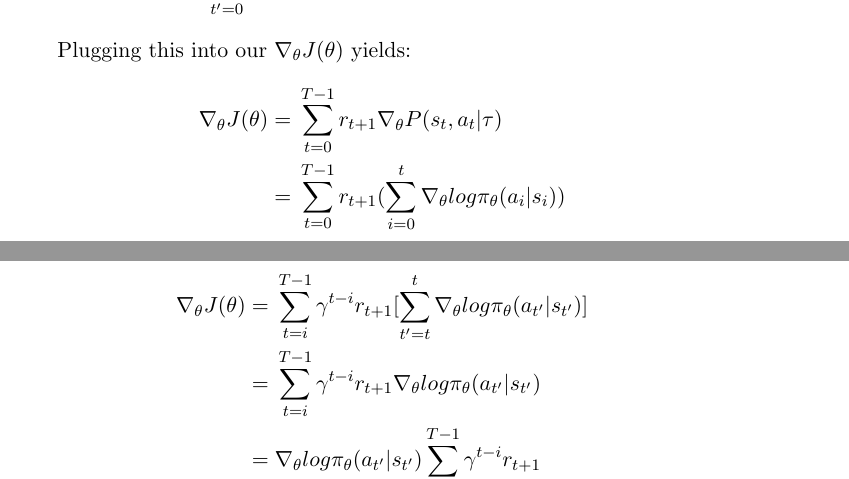
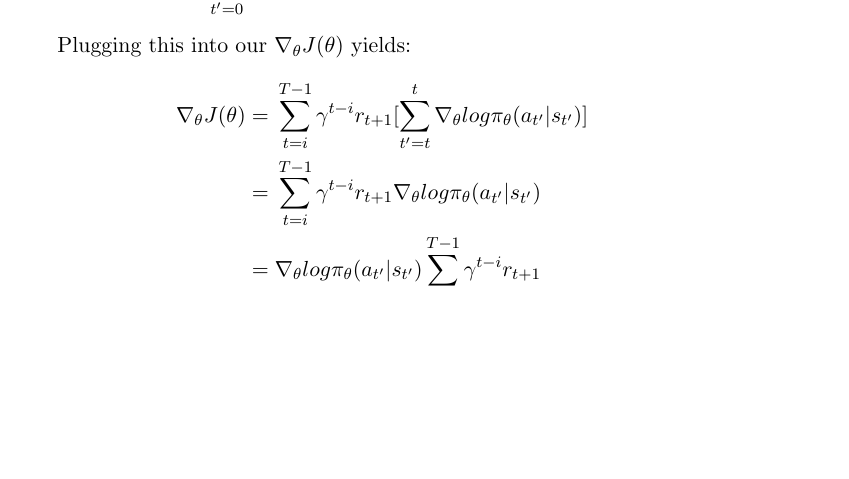
Before and after one commit to cyoon1729/RLcycle, a LaTeX document (REINFORCE/write-up/policy_gradient.tex): two parts of pages 2 and 3 of 3 before the commit and part of page 2 of 2 after it, the two joined at a grey line, cut so that both start at the same text, the shorter picture padded with empty space. Compiled offline with pdfLaTeX.

Commit message:
delete old

```diff
--- a/REINFORCE/write-up/policy_gradient.tex
+++ b/REINFORCE/write-up/policy_gradient.tex
@@ -89,12 +89,6 @@ Plugging this into our $\nabla_{\theta} J(\theta)$ yields:
 
 $$
 \begin{aligned}
-    \nabla_{\theta} J(\theta) ={}& \sum\limits_{t=0}^{T-1} r_{t+1} \nabla_{\theta} P(s_{t}, a_{t} | \tau) \\ ={}& \sum\limits_{t=0}^{T-1} r_{t+1} (\sum_{i=0}^{t} \nabla_{\theta} log \pi_{\theta}(a_{i} | s_{i}))
-\end{aligned}
-$$
-
-$$
-\begin{aligned}
     \nabla_{\theta} J(\theta) ={}& \sum\limits_{t = i}^{T - 1} \gamma^{t - i} r_{t+1} [\sum\limits_{t' = t}^{t} \nabla_{\theta} log \pi_{\theta}(a_{t'} | s_{t'})] \\
     ={}& \sum\limits_{t = i}^{T - 1} \gamma^{t - i} r_{t+1}  \nabla_{\theta} log \pi_{\theta}(a_{t'} | s_{t'}) \\
     ={}& \nabla_{\theta} log \pi_{\theta}(a_{t'} | s_{t'}) \sum\limits_{t = i}^{T - 1} \gamma^{t - i} r_{t+1} \\
```
